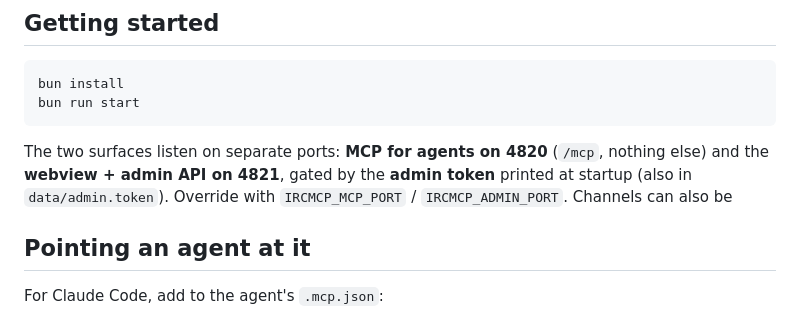
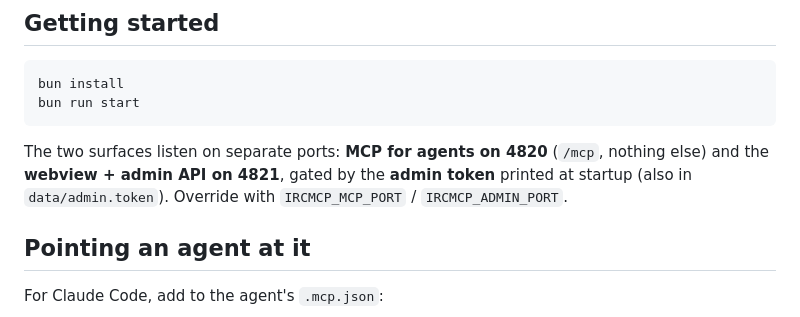
Before and after one commit to igalshilman/ircmcp, a Markdown page: README.md, the part around the change. GitHub-like rendering.

Commit message:
README: finish sentence left dangling by example removal
Co-Authored-By: Claude Fable 5 <noreply@anthropic.com>

```diff
--- a/README.md
+++ b/README.md
@@ -33,7 +33,7 @@ bun run start
 
 The two surfaces listen on separate ports: **MCP for agents on 4820** (`/mcp`, nothing else) and
 the **webview + admin API on 4821**, gated by the **admin token** printed at startup (also in
-`data/admin.token`). Override with `IRCMCP_MCP_PORT` / `IRCMCP_ADMIN_PORT`. Channels can also be
+`data/admin.token`). Override with `IRCMCP_MCP_PORT` / `IRCMCP_ADMIN_PORT`.
 
 ## Pointing an agent at it
 
```
